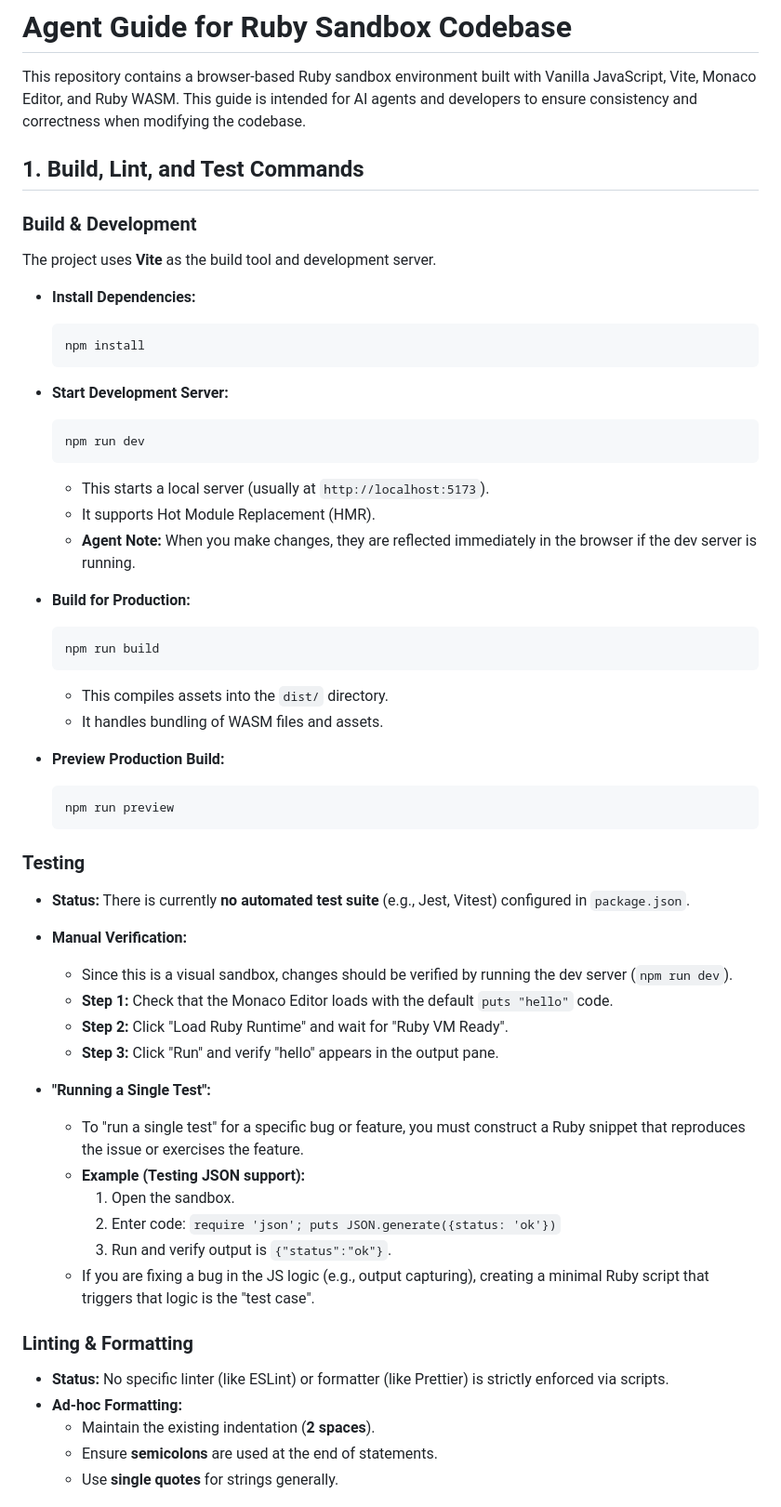
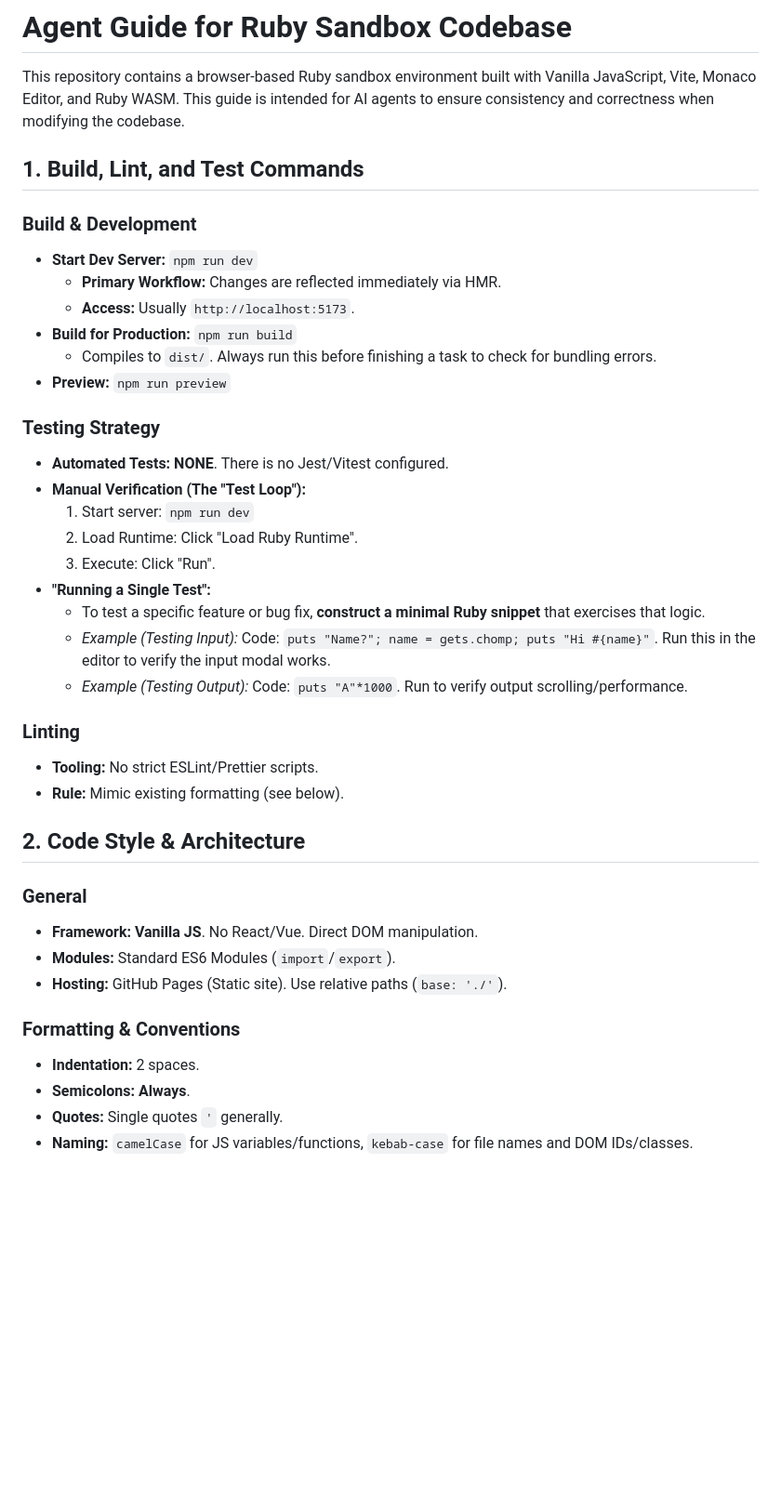
Before and after one commit to ablzh/ruby-sandbox, a Markdown page: AGENTS.md, the part around one of its changes. Shown at 93% size. Rendered like a GitHub page; blank space fills up the shorter version.

````diff
--- a/AGENTS.md
+++ b/AGENTS.md
@@ -1,58 +1,43 @@
 # Agent Guide for Ruby Sandbox Codebase
 
 This repository contains a browser-based Ruby sandbox environment built with Vanilla JavaScript, Vite, Monaco Editor, and Ruby WASM.
-This guide is intended for AI agents and developers to ensure consistency and correctness when modifying the codebase.
+This guide is intended for AI agents to ensure consistency and correctness when modifying the codebase.
 
 ## 1. Build, Lint, and Test Commands
 
 ### Build & Development
-The project uses **Vite** as the build tool and development server.
+*   **Start Dev Server:** `npm run dev`
+    *   **Primary Workflow:** Changes are reflected immediately via HMR.
+    *   **Access:** Usually `http://localhost:5173`.
+*   **Build for Production:** `npm run build`
+    *   Compiles to `dist/`. Always run this before finishing a task to check for bundling errors.
+*   **Preview:** `npm run preview`
 
-*   **Install Dependencies:**
-    ```bash
-    npm install
-    ```
+### Testing Strategy
+*   **Automated Tests:** **NONE**. There is no Jest/Vitest configured.
+*   **Manual Verification (The "Test Loop"):**
+    1.  Start server: `npm run dev`
+    2.  Load Runtime: Click "Load Ruby Runtime".
+    3.  Execute: Click "Run".
+*   **"Running a Single Test":**
+    *   To test a specific feature or bug fix, **construct a minimal Ruby snippet** that exercises that logic.
+    *   *Example (Testing Input):* Code: `puts "Name?"; name = gets.chomp; puts "Hi #{name}"`. Run this in the editor to verify the input modal works.
+    *   *Example (Testing Output):* Code: `puts "A"*1000`. Run to verify output scrolling/performance.
 
-*   **Start Development Server:**
-    ```bash
-    npm run dev
-    ```
-    *   This starts a local server (usually at `http://localhost:5173`).
-    *   It supports Hot Module Replacement (HMR).
-    *   **Agent Note:** When you make changes, they are reflected immediately in the browser if the dev server is running.
+### Linting
+*   **Tooling:** No strict ESLint/Prettier scripts.
+*   **Rule:** Mimic existing formatting (see below).
 
-*   **Build for Production:**
-    ```bash
-    npm run build
-    ```
-    *   This compiles assets into the `dist/` directory.
-    *   It handles bundling of WASM files and assets.
+## 2. Code Style & Architecture
 
-*   **Preview Production Build:**
-    ```bash
-    npm run preview
-    ```
+### General
+*   **Framework:** **Vanilla JS**. No React/Vue. Direct DOM manipulation.
+*   **Modules:** Standard ES6 Modules (`import`/`export`).
+*   **Hosting:** GitHub Pages (Static site). Use relative paths (`base: './'`).
 
-### Testing
-*   **Status:** There is currently **no automated test suite** (e.g., Jest, Vitest) configured in `package.json`.
-*   **Manual Verification:**
-    *   Since this is a visual sandbox, changes should be verified by running the dev server (`npm run dev`).
-    *   **Step 1:** Check that the Monaco Editor loads with the default `puts "hello"` code.
-    *   **Step 2:** Click "Load Ruby Runtime" and wait for "Ruby VM Ready".
-    *   **Step 3:** Click "Run" and verify "hello" appears in the output pane.
+### Formatting & Conventions
+*   **Indentation:** 2 spaces.
+*   **Semicolons:** **Always**.
+*   **Quotes:** Single quotes `'` generally.
+*   **Naming:** `camelCase` for JS variables/functions, `kebab-case` for file names and DOM IDs/classes.
 
-*   **"Running a Single Test":**
-    *   To "run a single test" for a specific bug or feature, you must construct a Ruby snippet that reproduces the issue or exercises the feature.
-    *   **Example (Testing JSON support):**
-        1.  Open the sandbox.
-        2.  Enter code: `require 'json'; puts JSON.generate({status: 'ok'})`
-        3.  Run and verify output is `{"status":"ok"}`.
-    *   If you are fixing a bug in the JS logic (e.g., output capturing), creating a minimal Ruby script that triggers that logic is the "test case".
-
-### Linting & Formatting
-*   **Status:** No specific linter (like ESLint) or formatter (like Prettier) is strictly enforced via scripts.
-*   **Ad-hoc Formatting:**
-    *   Maintain the existing indentation (**2 spaces**).
-    *   Ensure **semicolons** are used at the end of statements.
-    *   Use **single quotes** for strings generally.
-
````
Also changed, not shown: other parts of AGENTS.md (+28 -86 lines).
